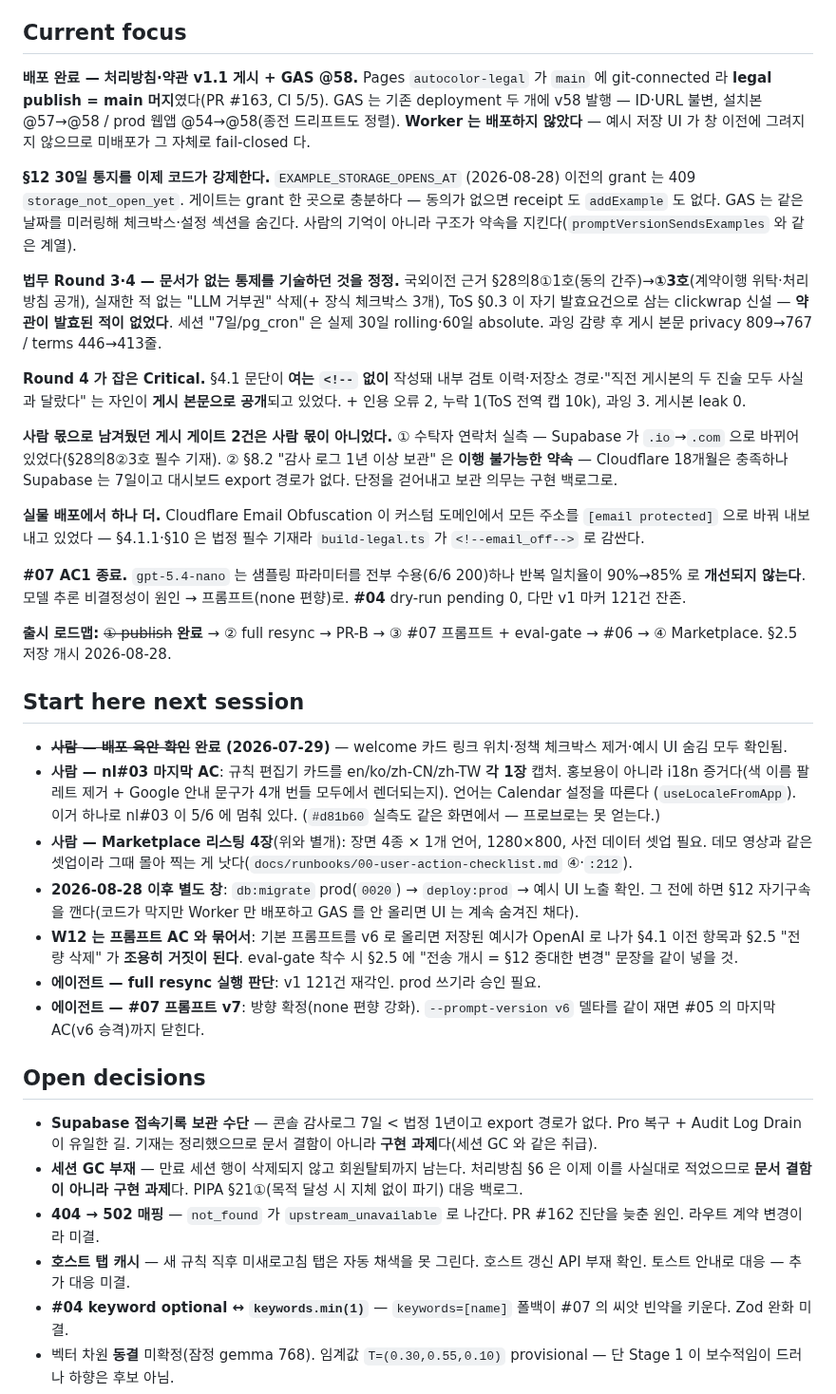
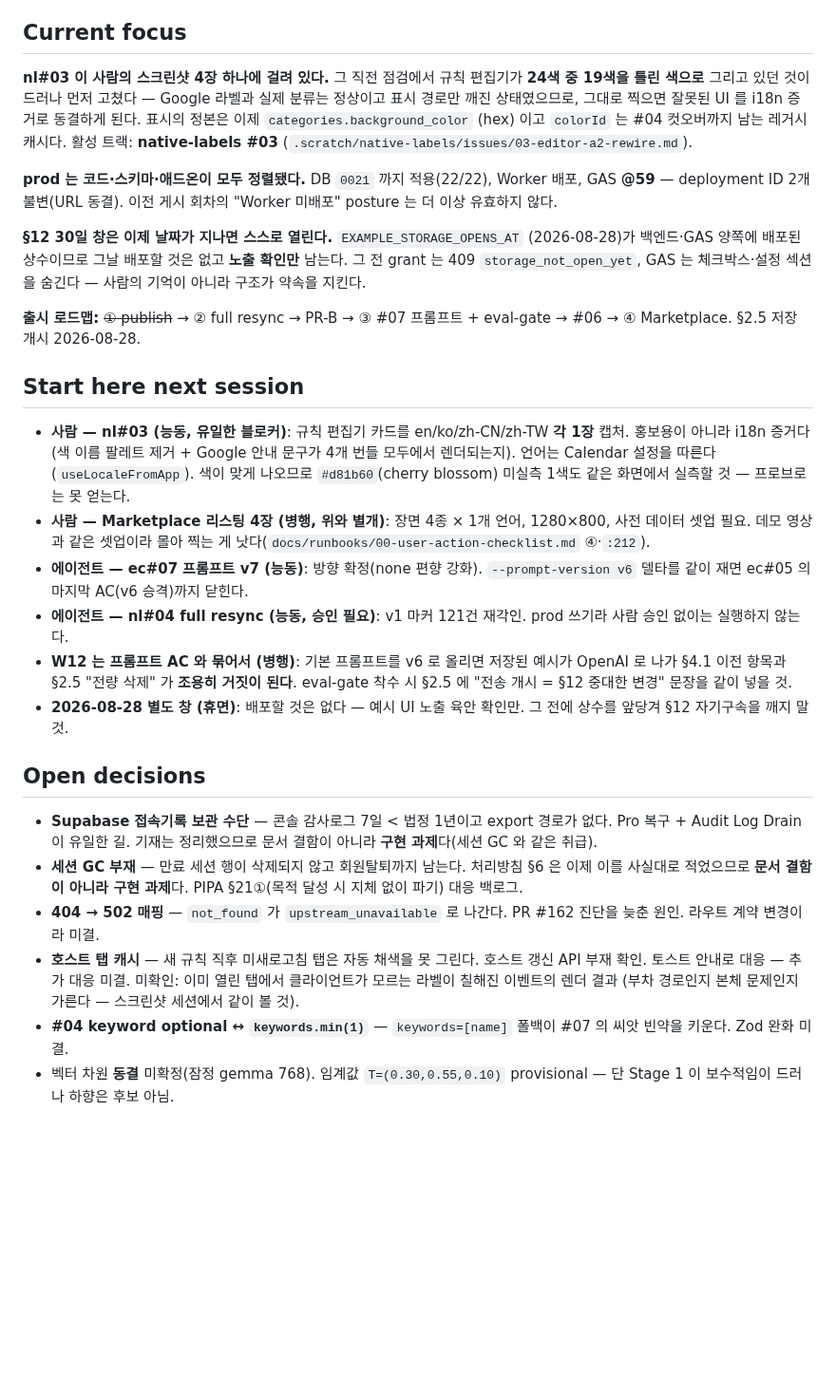
Before and after one commit to lim010111/autocolor-calendar, a Markdown page: STATUS.md, the part around the change. Shown at 95% size. Drawn GitHub-style; blank space fills up the shorter version.

Commit message:
docs(nl#03, status): 색 표시 수정·배포 기록 + posture 정정
nl#03 에 스크린샷 직전 발견한 색 오표시(24색 중 19색)의 원인·수정·배포
회차를 기록. 남은 AC 는 4로케일 스크린샷 1건뿐.

STATUS narrative 정정 3건:
- "Worker 는 배포하지 않았다" posture 폐기 — prod 는 DB 0021(22/22)·Worker·
  GAS @59 로 정렬됐다.
- 2026-08-28 창에 배포할 것이 없음을 명시 — EXAMPLE_STORAGE_OPENS_AT 는
  양쪽에 이미 배포된 상수이므로 그날은 노출 육안 확인만 남는다. 종전
  "db:migrate prod(0020) → deploy:prod" 지시는 이제 낡았다.
- 게시 회차의 법무 서술을 보드에서 걷어냄(이슈 Resolution 소관) — 보드는
  changelog 가 아니라 현재 posture 다.

호스트 탭 캐시 미결에 "클라이언트가 모르는 라벨의 렌더 결과 미확인"을
합쳤다 — 스크린샷 세션에서 같은 화면으로 가를 수 있다.

Co-Authored-By: Claude Opus 5 (1M context) <noreply@anthropic.com>
Claude-Session: https://claude.ai/code/session_01WFKrbTx3dFgZ7afQ3br9tG

```diff
--- a/STATUS.md
+++ b/STATUS.md
@@ -6,69 +6,46 @@ outside the narrative block; mechanical sections are regenerated every run._
 <!-- narrative:start -->
 ## Current focus
 
-**배포 완료 — 처리방침·약관 v1.1 게시 + GAS @58.** Pages `autocolor-legal`
-가 `main` 에 git-connected 라 **legal publish = main 머지**였다(PR #163,
-CI 5/5). GAS 는 기존 deployment 두 개에 v58 발행 — ID·URL 불변, 설치본
-@57→@58 / prod 웹앱 @54→@58(종전 드리프트도 정렬). **Worker 는 배포하지
-않았다** — 예시 저장 UI 가 창 이전에 그려지지 않으므로 미배포가 그 자체로
-fail-closed 다.
+**nl#03 이 사람의 스크린샷 4장 하나에 걸려 있다.** 그 직전 점검에서 규칙
+편집기가 **24색 중 19색을 틀린 색으로** 그리고 있던 것이 드러나 먼저 고쳤다 —
+Google 라벨과 실제 분류는 정상이고 표시 경로만 깨진 상태였으므로, 그대로
+찍으면 잘못된 UI 를 i18n 증거로 동결하게 된다. 표시의 정본은 이제
+`categories.background_color` (hex) 이고 `colorId` 는 #04 컷오버까지 남는
+레거시 캐시다. 활성 트랙: **native-labels #03**
+(`.scratch/native-labels/issues/03-editor-a2-rewire.md`).
 
-**§12 30일 통지를 이제 코드가 강제한다.** `EXAMPLE_STORAGE_OPENS_AT`
-(2026-08-28) 이전의 grant 는 409 `storage_not_open_yet`. 게이트는 grant 한
-곳으로 충분하다 — 동의가 없으면 receipt 도 `addExample` 도 없다. GAS 는 같은
-날짜를 미러링해 체크박스·설정 섹션을 숨긴다. 사람의 기억이 아니라 구조가
-약속을 지킨다(`promptVersionSendsExamples` 와 같은 계열).
+**prod 는 코드·스키마·애드온이 모두 정렬됐다.** DB `0021` 까지 적용(22/22),
+Worker 배포, GAS **@59** — deployment ID 2개 불변(URL 동결). 이전 게시 회차의
+"Worker 미배포" posture 는 더 이상 유효하지 않다.
 
-**법무 Round 3·4 — 문서가 없는 통제를 기술하던 것을 정정.** 국외이전 근거
-§28의8①1호(동의 간주)→**①3호**(계약이행 위탁·처리방침 공개), 실재한 적 없는
-"LLM 거부권" 삭제(+ 장식 체크박스 3개), ToS §0.3 이 자기 발효요건으로 삼는
-clickwrap 신설 — **약관이 발효된 적이 없었다**. 세션 "7일/pg_cron" 은 실제
-30일 rolling·60일 absolute. 과잉 감량 후 게시 본문 privacy 809→767 /
-terms 446→413줄.
+**§12 30일 창은 이제 날짜가 지나면 스스로 열린다.** `EXAMPLE_STORAGE_OPENS_AT`
+(2026-08-28)가 백엔드·GAS 양쪽에 배포된 상수이므로 그날 배포할 것은 없고
+**노출 확인만** 남는다. 그 전 grant 는 409 `storage_not_open_yet`, GAS 는
+체크박스·설정 섹션을 숨긴다 — 사람의 기억이 아니라 구조가 약속을 지킨다.
 
-**Round 4 가 잡은 Critical.** §4.1 문단이 **여는 `<!--` 없이** 작성돼 내부
-검토 이력·저장소 경로·"직전 게시본의 두 진술 모두 사실과 달랐다" 는 자인이
-**게시 본문으로 공개**되고 있었다. + 인용 오류 2, 누락 1(ToS 전역 캡 10k),
-과잉 3. 게시본 leak 0.
-
-**사람 몫으로 남겨뒀던 게시 게이트 2건은 사람 몫이 아니었다.** ① 수탁자 연락처
-실측 — Supabase 가 `.io`→`.com` 으로 바뀌어 있었다(§28의8②3호 필수 기재).
-② §8.2 "감사 로그 1년 이상 보관" 은 **이행 불가능한 약속** — Cloudflare
-18개월은 충족하나 Supabase 는 7일이고 대시보드 export 경로가 없다. 단정을
-걷어내고 보관 의무는 구현 백로그로.
-
-**실물 배포에서 하나 더.** Cloudflare Email Obfuscation 이 커스텀 도메인에서
-모든 주소를 `[email protected]` 으로 바꿔 내보내고 있었다 — §4.1.1·§10 은
-법정 필수 기재라 `build-legal.ts` 가 `<!--email_off-->` 로 감싼다.
-
-**#07 AC1 종료.** `gpt-5.4-nano` 는 샘플링 파라미터를 전부 수용(6/6 200)하나
-반복 일치율이 90%→85% 로 **개선되지 않는다**. 모델 추론 비결정성이 원인 →
-프롬프트(none 편향)로. **#04** dry-run pending 0, 다만 v1 마커 121건 잔존.
-
-**출시 로드맵:** ~~① publish~~ **완료** → ② full resync → PR-B → ③ #07
-프롬프트 + eval-gate → #06 → ④ Marketplace. §2.5 저장 개시 2026-08-28.
+**출시 로드맵:** ~~① publish~~ → ② full resync → PR-B → ③ #07 프롬프트 +
+eval-gate → #06 → ④ Marketplace. §2.5 저장 개시 2026-08-28.
 
 ## Start here next session
 
-- ~~**사람 — 배포 육안 확인**~~ **완료 (2026-07-29)** — welcome 카드 링크
-  위치·정책 체크박스 제거·예시 UI 숨김 모두 확인됨.
-- **사람 — nl#03 마지막 AC**: 규칙 편집기 카드를 en/ko/zh-CN/zh-TW **각
-  1장** 캡처. 홍보용이 아니라 i18n 증거다(색 이름 팔레트 제거 + Google 안내
-  문구가 4개 번들 모두에서 렌더되는지). 언어는 Calendar 설정을 따른다
-  (`useLocaleFromApp`). 이거 하나로 nl#03 이 5/6 에 멈춰 있다.
-  (`#d81b60` 실측도 같은 화면에서 — 프로브로는 못 얻는다.)
-- **사람 — Marketplace 리스팅 4장**(위와 별개): 장면 4종 × 1개 언어,
-  1280×800, 사전 데이터 셋업 필요. 데모 영상과 같은 셋업이라 그때 몰아
-  찍는 게 낫다(`docs/runbooks/00-user-action-checklist.md` ④·`:212`).
-- **2026-08-28 이후 별도 창**: `db:migrate` prod(`0020`) → `deploy:prod`
-  → 예시 UI 노출 확인. 그 전에 하면 §12 자기구속을 깬다(코드가 막지만
-  Worker 만 배포하고 GAS 를 안 올리면 UI 는 계속 숨겨진 채다).
-- **W12 는 프롬프트 AC 와 묶어서**: 기본 프롬프트를 v6 로 올리면 저장된 예시가
-  OpenAI 로 나가 §4.1 이전 항목과 §2.5 "전량 삭제" 가 **조용히 거짓이 된다**.
-  eval-gate 착수 시 §2.5 에 "전송 개시 = §12 중대한 변경" 문장을 같이 넣을 것.
-- **에이전트 — full resync 실행 판단**: v1 121건 재각인. prod 쓰기라 승인 필요.
-- **에이전트 — #07 프롬프트 v7**: 방향 확정(none 편향 강화). `--prompt-version
-  v6` 델타를 같이 재면 #05 의 마지막 AC(v6 승격)까지 닫힌다.
+- **사람 — nl#03 (능동, 유일한 블로커)**: 규칙 편집기 카드를 en/ko/zh-CN/zh-TW
+  **각 1장** 캡처. 홍보용이 아니라 i18n 증거다(색 이름 팔레트 제거 + Google
+  안내 문구가 4개 번들 모두에서 렌더되는지). 언어는 Calendar 설정을 따른다
+  (`useLocaleFromApp`). 색이 맞게 나오므로 `#d81b60`(cherry blossom) 미실측
+  1색도 같은 화면에서 실측할 것 — 프로브로는 못 얻는다.
+- **사람 — Marketplace 리스팅 4장 (병행, 위와 별개)**: 장면 4종 × 1개 언어,
+  1280×800, 사전 데이터 셋업 필요. 데모 영상과 같은 셋업이라 몰아 찍는 게
+  낫다(`docs/runbooks/00-user-action-checklist.md` ④·`:212`).
+- **에이전트 — ec#07 프롬프트 v7 (능동)**: 방향 확정(none 편향 강화).
+  `--prompt-version v6` 델타를 같이 재면 ec#05 의 마지막 AC(v6 승격)까지 닫힌다.
+- **에이전트 — nl#04 full resync (능동, 승인 필요)**: v1 마커 121건 재각인.
+  prod 쓰기라 사람 승인 없이는 실행하지 않는다.
+- **W12 는 프롬프트 AC 와 묶어서 (병행)**: 기본 프롬프트를 v6 로 올리면 저장된
+  예시가 OpenAI 로 나가 §4.1 이전 항목과 §2.5 "전량 삭제" 가 **조용히 거짓이
+  된다**. eval-gate 착수 시 §2.5 에 "전송 개시 = §12 중대한 변경" 문장을 같이
+  넣을 것.
+- **2026-08-28 별도 창 (휴면)**: 배포할 것은 없다 — 예시 UI 노출 육안 확인만.
+  그 전에 상수를 앞당겨 §12 자기구속을 깨지 말 것.
 
 ## Open decisions
 
@@ -81,7 +58,9 @@ terms 446→413줄.
 - **404 → 502 매핑** — `not_found` 가 `upstream_unavailable` 로 나간다.
   PR #162 진단을 늦춘 원인. 라우트 계약 변경이라 미결.
 - **호스트 탭 캐시** — 새 규칙 직후 미새로고침 탭은 자동 채색을 못 그린다.
-  호스트 갱신 API 부재 확인. 토스트 안내로 대응 — 추가 대응 미결.
+  호스트 갱신 API 부재 확인. 토스트 안내로 대응 — 추가 대응 미결. 미확인:
+  이미 열린 탭에서 클라이언트가 모르는 라벨이 칠해진 이벤트의 렌더 결과
+  (부차 경로인지 본체 문제인지 가른다 — 스크린샷 세션에서 같이 볼 것).
 - **#04 keyword optional ↔ `keywords.min(1)`** — `keywords=[name]` 폴백이
   #07 의 씨앗 빈약을 키운다. Zod 완화 미결.
 - 벡터 차원 **동결** 미확정(잠정 gemma 768). 임계값 `T=(0.30,0.55,0.10)`
```
Also changed, not shown: 1 other file.
